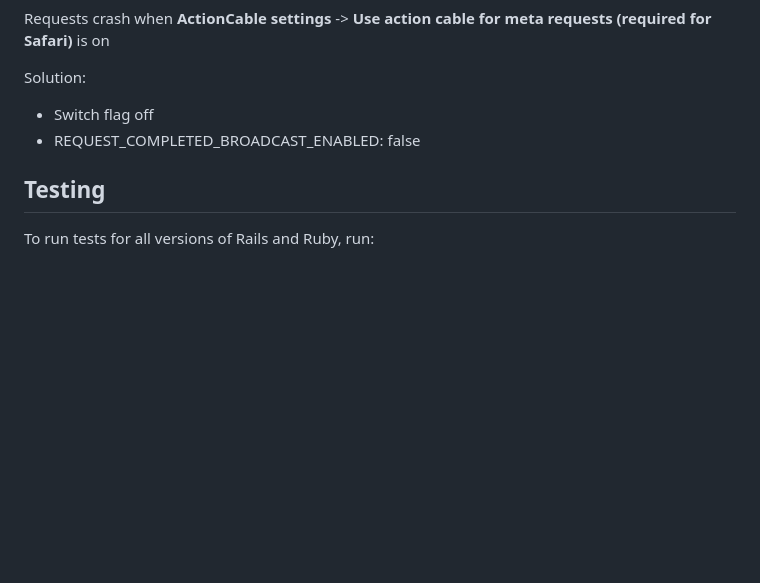
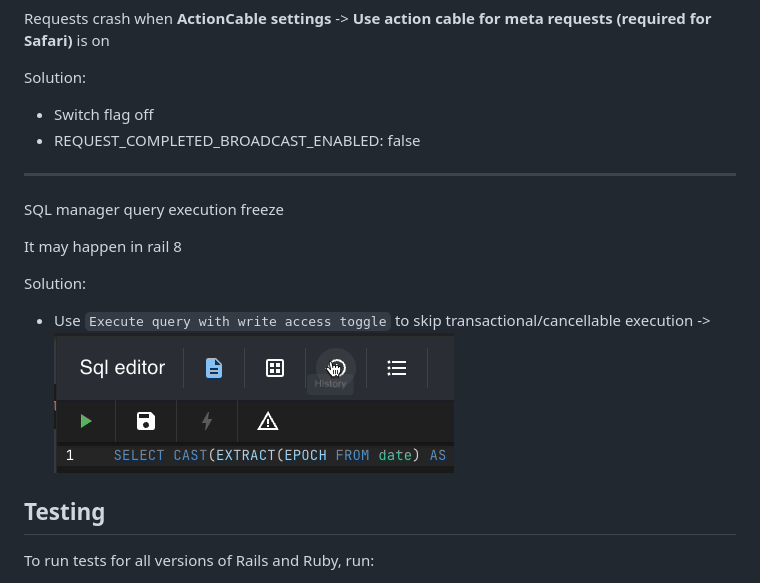
Before and after one commit to pniemczyk/rails_spotlight, a Markdown page: README.md, the part around the change. Drawn GitHub-style; pictures changed too: docs/assets/images/sql_execution_toggle.gif (added); blank space fills up the shorter version.

```diff
--- a/README.md
+++ b/README.md
@@ -141,6 +141,15 @@ Solution:
   - Switch flag off
   - REQUEST_COMPLETED_BROADCAST_ENABLED: false
 
+---
+
+SQL manager query execution freeze
+
+It may happen in rail 8
+
+Solution:
+  - Use `Execute query with write access toggle` to skip transactional/cancellable execution -> ![Toggle button](docs/assets/images/sql_execution_toggle.gif)
+
 ## Testing
 
 To run tests for all versions of Rails and Ruby, run:
```
